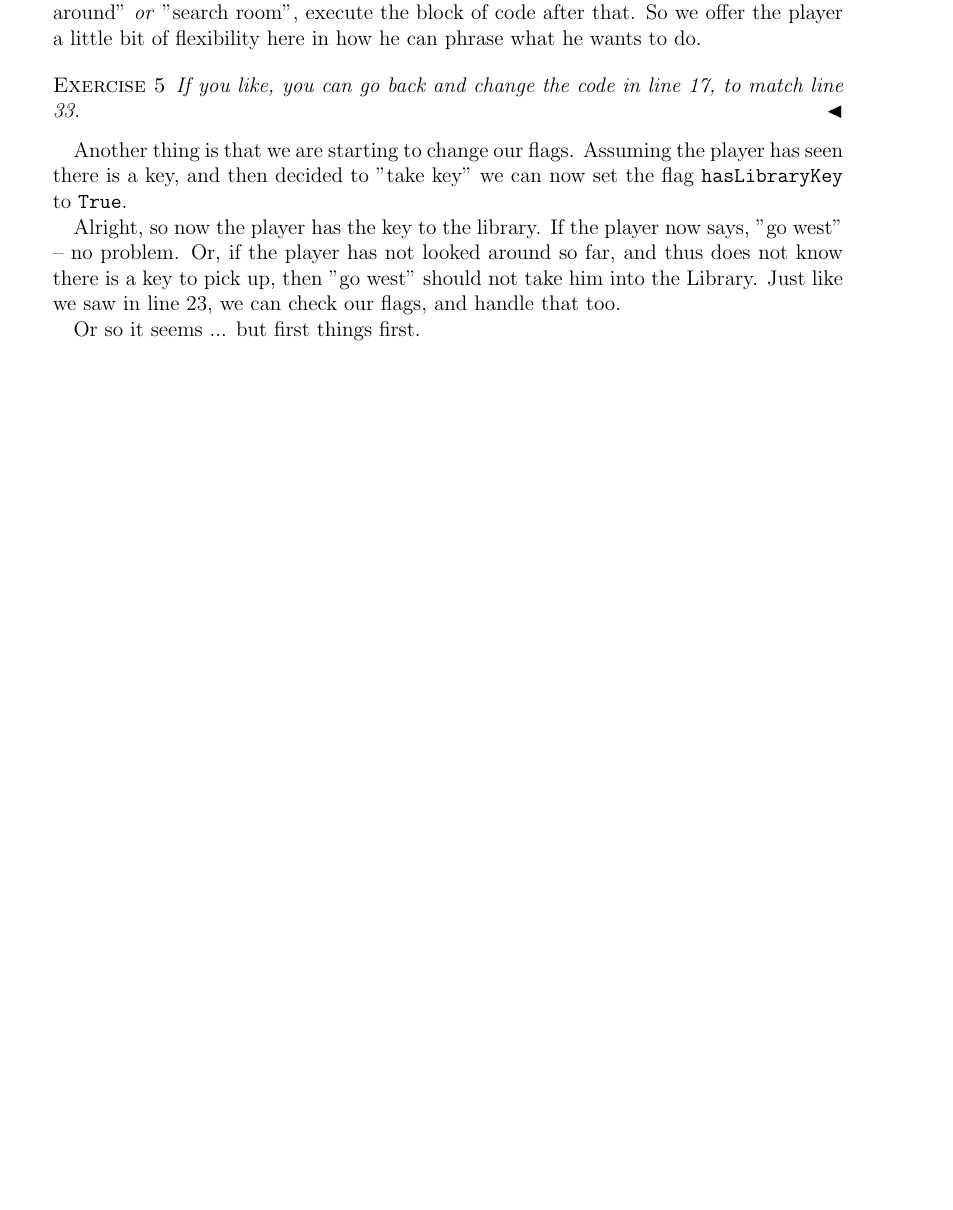
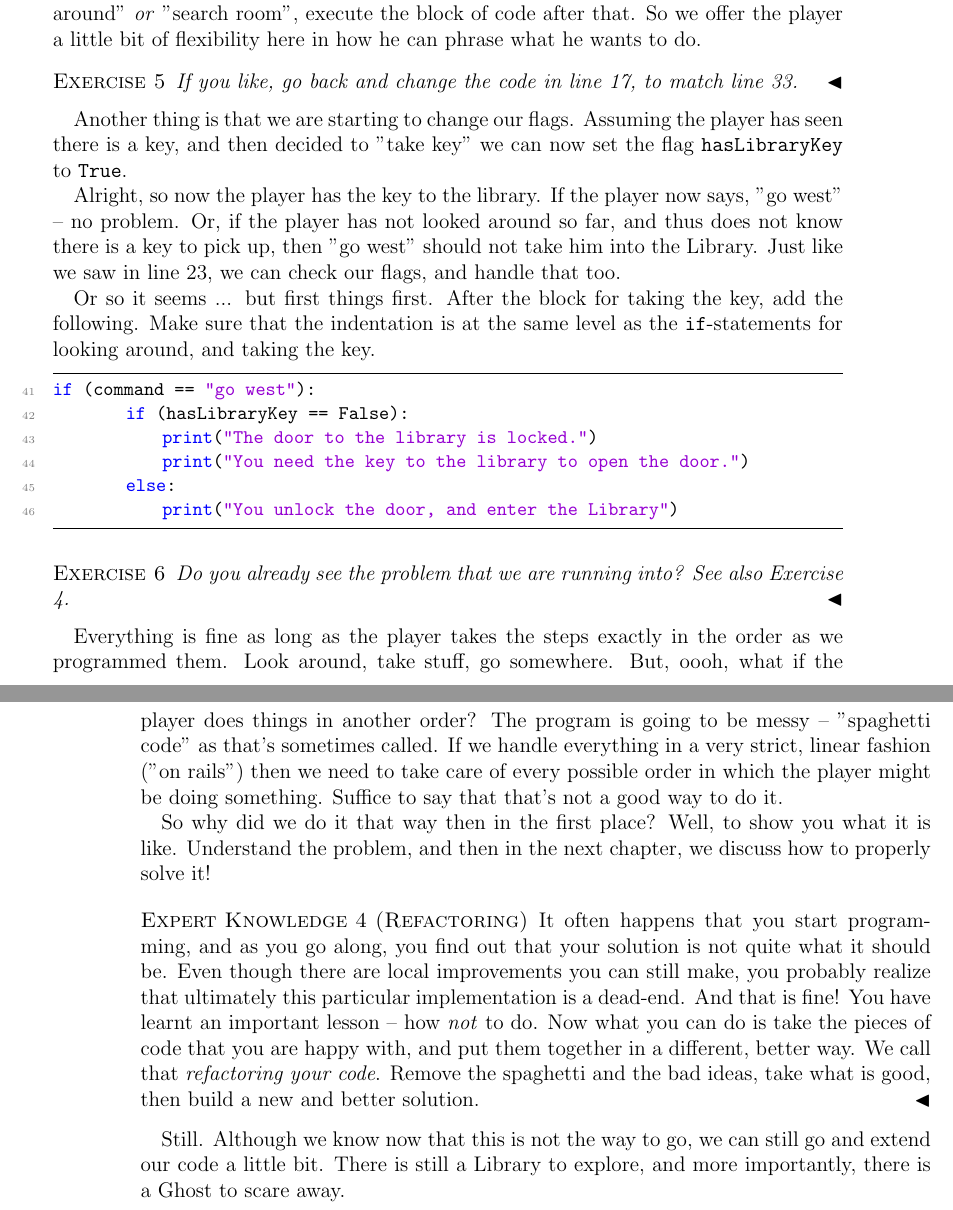
Before and after one commit to gjkruijff/pythonadventures, a LaTeX book (book/pythonadventuresbook.tex, which reads book/p1_ch_makingdecisions.tex): part of page 25 of 27 before the commit and two parts of pages 25 and 26 of 27 after it, the two joined at a grey line, cut so that both start at the same text, the shorter picture padded with empty space. Compiled offline with pdfLaTeX.

Commit message:
ch2 code to library

```diff
--- a/book/p1_ch_makingdecisions.tex
+++ b/book/p1_ch_makingdecisions.tex
@@ -183,11 +183,34 @@ Once you have typed in the code above, let's have a closer look.
 First of all, notice the \texttt{or} in line 33. This means: if the player typed in \emph{either} "look around" \emph{or} "search room", execute the block of code after that. So we offer the player a little bit of flexibility here in how he can phrase what he wants to do.
 
 \begin{Exe}
-If you like, you can go back and change the code in line 17, to match line 33. \expend
+If you like, go back and change the code in line 17, to match line 33. \expend
 \end{Exe}
 
 Another thing is that we are starting to change our flags. Assuming the player has seen there is a key, and then decided to "take key" we can now set the flag \texttt{hasLibraryKey} to \texttt{True}.
 
 Alright, so now the player has the key to the library. If the player now says, "go west" -- no problem. Or, if the player has not looked around so far, and thus does not know there is a key to pick up, then "go west" should not take him into the Library. Just like we saw in line 23, we can check our flags, and handle that too.
 
-Or so it seems ... but first things first.
+Or so it seems ... but first things first. After the block for taking the key, add the following. Make sure that the indentation is at the same level as the \texttt{if}-statements for looking around, and taking the key.
+
+\begin{lstlisting}[firstnumber=last]
+if (command == "go west"):
+        if (hasLibraryKey == False):
+            print("The door to the library is locked.")
+            print("You need the key to the library to open the door.")
+        else:
+            print("You unlock the door, and enter the Library")
+\end{lstlisting}
+
+\begin{Exe}
+Do you already see the problem that we are running into? See also \exeref{exe:fixedorder}. \expend
+\end{Exe}
+
+Everything is fine as long as the player takes the steps exactly in the order as we programmed them. Look around, take stuff, go somewhere. But, oooh, what if the player does things in another order? The program is going to be messy -- "spaghetti code" as that's sometimes called. If we handle everything in a very strict, linear fashion ("on rails") then we need to take care of every possible order in which the player might be doing something. Suffice to say that that's not a good way to do it.
+
+So why did we do it that way then in the first place? Well, to show you what it is like. Understand the problem, and then in the next chapter, we discuss how to properly solve it!
+
+\begin{Exp}[Refactoring]
+It often happens that you start programming, and as you go along, you find out that your solution is not quite what it should be. Even though there are local improvements you can still make, you probably realize that ultimately this particular implementation is a dead-end. And that is fine! You have learnt an important lesson -- how \emph{not} to do. Now what you can do is take the pieces of code that you are happy with, and put them together in a different, better way. We call that \emph{refactoring your code}. Remove the spaghetti and the bad ideas, take what is good, then build a new and better solution. \expend
+\end{Exp}
+
+Still. Although we know now that this is not the way to go, we can still go and extend our code a little bit. There is still a Library to explore, and more importantly, there is a Ghost to scare away.
--- a/book/pythonadventuresbook.tex
+++ b/book/pythonadventuresbook.tex
@@ -53,7 +53,7 @@ font={\fontsize{50}{40}\selectfont}
 
 \theorembodyfont{\rmfamily}
 \theoremheaderfont{\scshape}
-\newtheorem{Exp}{Expert}
+\newtheorem{Exp}{Expert Knowledge}
 \newtheorem{Gmd}{Game Design}
 
 \newcommand{\expend}{\hfill$\blacktriangleleft$}
@@ -65,6 +65,7 @@ font={\fontsize{50}{40}\selectfont}
 
 %% REFERENCES ======================
 
+\newcommand{\exeref}[1]{Exercise \ref{#1}}
 \newcommand{\figref}[1]{Figure \ref{#1}}
 
 
```
Also changed, not shown: code/pythonadventure.py (+10 -0 lines), book/pythonadventuresbook.pdf, book/p1_ch_makingdecisions.tex (2 more changed lines).
